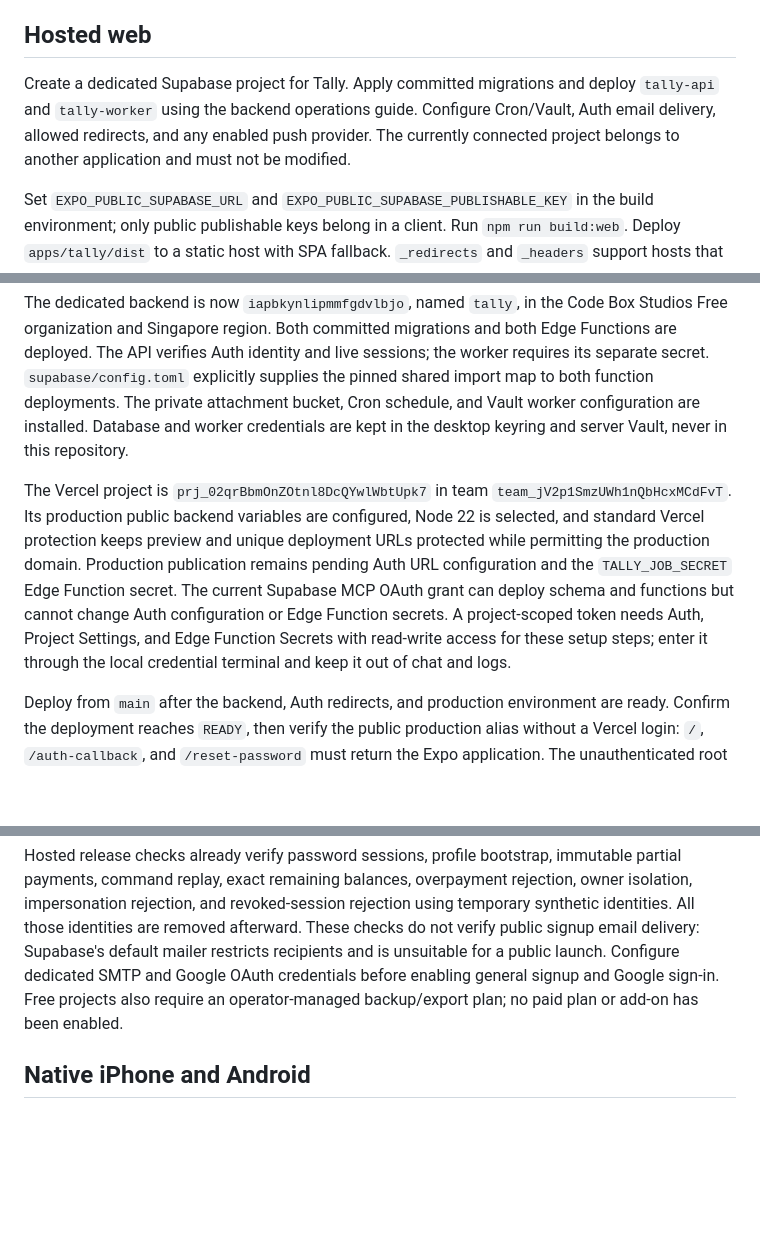
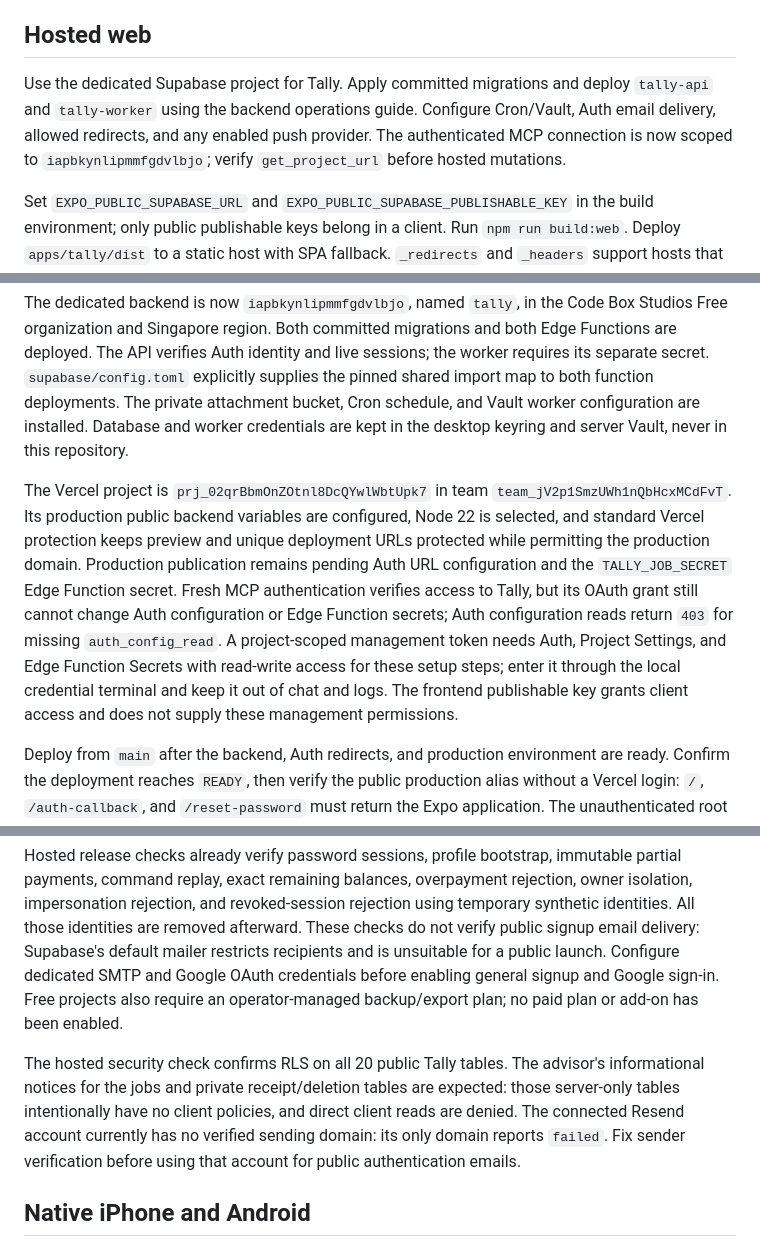
Before and after one commit to Code-Box-Studios/tally, a Markdown page: docs/operations/expo.md, 3 parts joined by grey strips. Rendered like a GitHub page; blank space fills up the shorter version.

Commit message:
Document verified Tally connection and remaining launch access

```diff
--- a/docs/operations/expo.md
+++ b/docs/operations/expo.md
@@ -12,7 +12,7 @@ For a static web test, run `python3 tool/build_expo_local.py` and serve `apps/ta
 
 ## Hosted web
 
-Create a dedicated Supabase project for Tally. Apply committed migrations and deploy `tally-api` and `tally-worker` using the backend operations guide. Configure Cron/Vault, Auth email delivery, allowed redirects, and any enabled push provider. The currently connected project belongs to another application and must not be modified.
+Use the dedicated Supabase project for Tally. Apply committed migrations and deploy `tally-api` and `tally-worker` using the backend operations guide. Configure Cron/Vault, Auth email delivery, allowed redirects, and any enabled push provider. The authenticated MCP connection is now scoped to `iapbkynlipmmfgdvlbjo`; verify `get_project_url` before hosted mutations.
 
 Set `EXPO_PUBLIC_SUPABASE_URL` and `EXPO_PUBLIC_SUPABASE_PUBLISHABLE_KEY` in the build environment; only public publishable keys belong in a client. Run `npm run build:web`. Deploy `apps/tally/dist` to a static host with SPA fallback. `_redirects` and `_headers` support hosts that honor those files; configure equivalent routing and headers on other hosts. Auth redirect allowlists must contain the web origin plus `/auth-callback` and `/reset-password`.
 
@@ -26,11 +26,13 @@ The repository-root `vercel.json` installs the Expo application's locked depende
 
 The dedicated backend is now `iapbkynlipmmfgdvlbjo`, named `tally`, in the Code Box Studios Free organization and Singapore region. Both committed migrations and both Edge Functions are deployed. The API verifies Auth identity and live sessions; the worker requires its separate secret. `supabase/config.toml` explicitly supplies the pinned shared import map to both function deployments. The private attachment bucket, Cron schedule, and Vault worker configuration are installed. Database and worker credentials are kept in the desktop keyring and server Vault, never in this repository.
 
-The Vercel project is `prj_02qrBbmOnZOtnl8DcQYwlWbtUpk7` in team `team_jV2p1SmzUWh1nQbHcxMCdFvT`. Its production public backend variables are configured, Node 22 is selected, and standard Vercel protection keeps preview and unique deployment URLs protected while permitting the production domain. Production publication remains pending Auth URL configuration and the `TALLY_JOB_SECRET` Edge Function secret. The current Supabase MCP OAuth grant can deploy schema and functions but cannot change Auth configuration or Edge Function secrets. A project-scoped token needs Auth, Project Settings, and Edge Function Secrets with read-write access for these setup steps; enter it through the local credential terminal and keep it out of chat and logs.
+The Vercel project is `prj_02qrBbmOnZOtnl8DcQYwlWbtUpk7` in team `team_jV2p1SmzUWh1nQbHcxMCdFvT`. Its production public backend variables are configured, Node 22 is selected, and standard Vercel protection keeps preview and unique deployment URLs protected while permitting the production domain. Production publication remains pending Auth URL configuration and the `TALLY_JOB_SECRET` Edge Function secret. Fresh MCP authentication verifies access to Tally, but its OAuth grant still cannot change Auth configuration or Edge Function secrets; Auth configuration reads return `403` for missing `auth_config_read`. A project-scoped management token needs Auth, Project Settings, and Edge Function Secrets with read-write access for these setup steps; enter it through the local credential terminal and keep it out of chat and logs. The frontend publishable key grants client access and does not supply these management permissions.
 
 Deploy from `main` after the backend, Auth redirects, and production environment are ready. Confirm the deployment reaches `READY`, then verify the public production alias without a Vercel login: `/`, `/auth-callback`, and `/reset-password` must return the Expo application. The unauthenticated root displays the sign-in screen; there is no separate `/sign-in` route. Check that static JavaScript files and `/service-worker.js` return their expected content types and that private source files are not published. Test signup, email confirmation, onboarding, a partial payment, reload, and sign-out using an account created specifically for release verification.
 
 Hosted release checks already verify password sessions, profile bootstrap, immutable partial payments, command replay, exact remaining balances, overpayment rejection, owner isolation, impersonation rejection, and revoked-session rejection using temporary synthetic identities. All those identities are removed afterward. These checks do not verify public signup email delivery: Supabase's default mailer restricts recipients and is unsuitable for a public launch. Configure dedicated SMTP and Google OAuth credentials before enabling general signup and Google sign-in. Free projects also require an operator-managed backup/export plan; no paid plan or add-on has been enabled.
+
+The hosted security check confirms RLS on all 20 public Tally tables. The advisor's informational notices for the jobs and private receipt/deletion tables are expected: those server-only tables intentionally have no client policies, and direct client reads are denied. The connected Resend account currently has no verified sending domain: its only domain reports `failed`. Fix sender verification before using that account for public authentication emails.
 
 ## Native iPhone and Android
 
```
